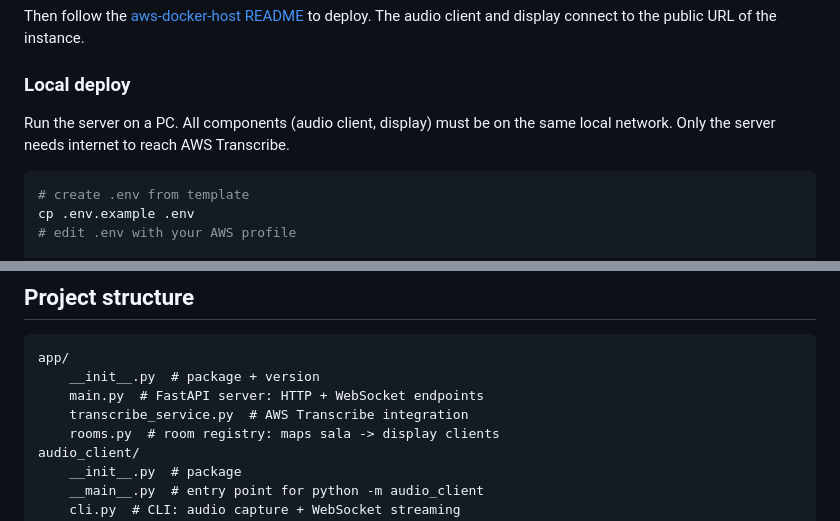
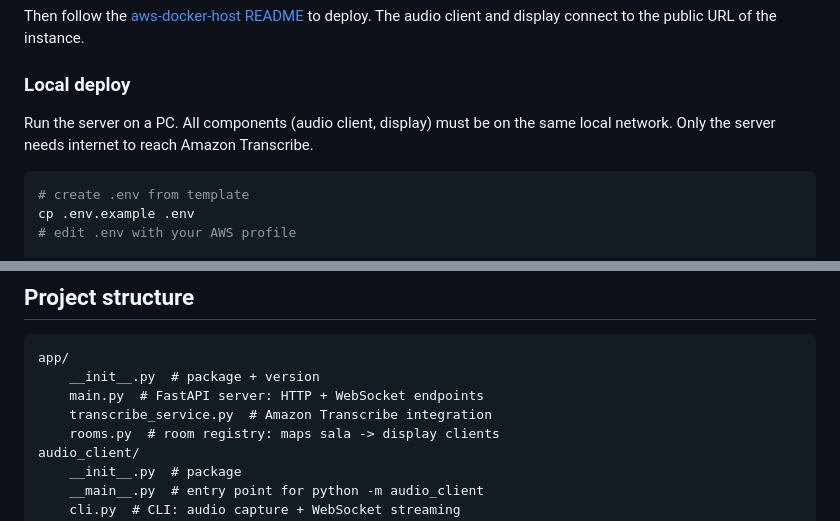
Before and after one commit to bilardi/realtime-transcription, a Markdown page: README.md, 2 parts joined by grey strips. Rendered like a GitHub page.

````diff
--- a/README.md
+++ b/README.md
@@ -87,7 +87,7 @@ Then follow the [aws-docker-host README](https://github.com/bilardi/aws-docker-h
 
 ### Local deploy
 
-Run the server on a PC. All components (audio client, display) must be on the same local network. Only the server needs internet to reach AWS Transcribe.
+Run the server on a PC. All components (audio client, display) must be on the same local network. Only the server needs internet to reach Amazon Transcribe.
 
 ```sh
 # create .env from template
@@ -149,7 +149,7 @@ To also show partial results: `http://localhost:8000/sala/test?partial=true`
 app/
     __init__.py  # package + version
     main.py  # FastAPI server: HTTP + WebSocket endpoints
-    transcribe_service.py  # AWS Transcribe integration
+    transcribe_service.py  # Amazon Transcribe integration
     rooms.py  # room registry: maps sala -> display clients
 audio_client/
     __init__.py  # package
````
Also changed, not shown: other parts of README.md (+6 -6 lines), images/architecture.drawio.png, images/architecture.post.drawio.png (added), 4 other files.
